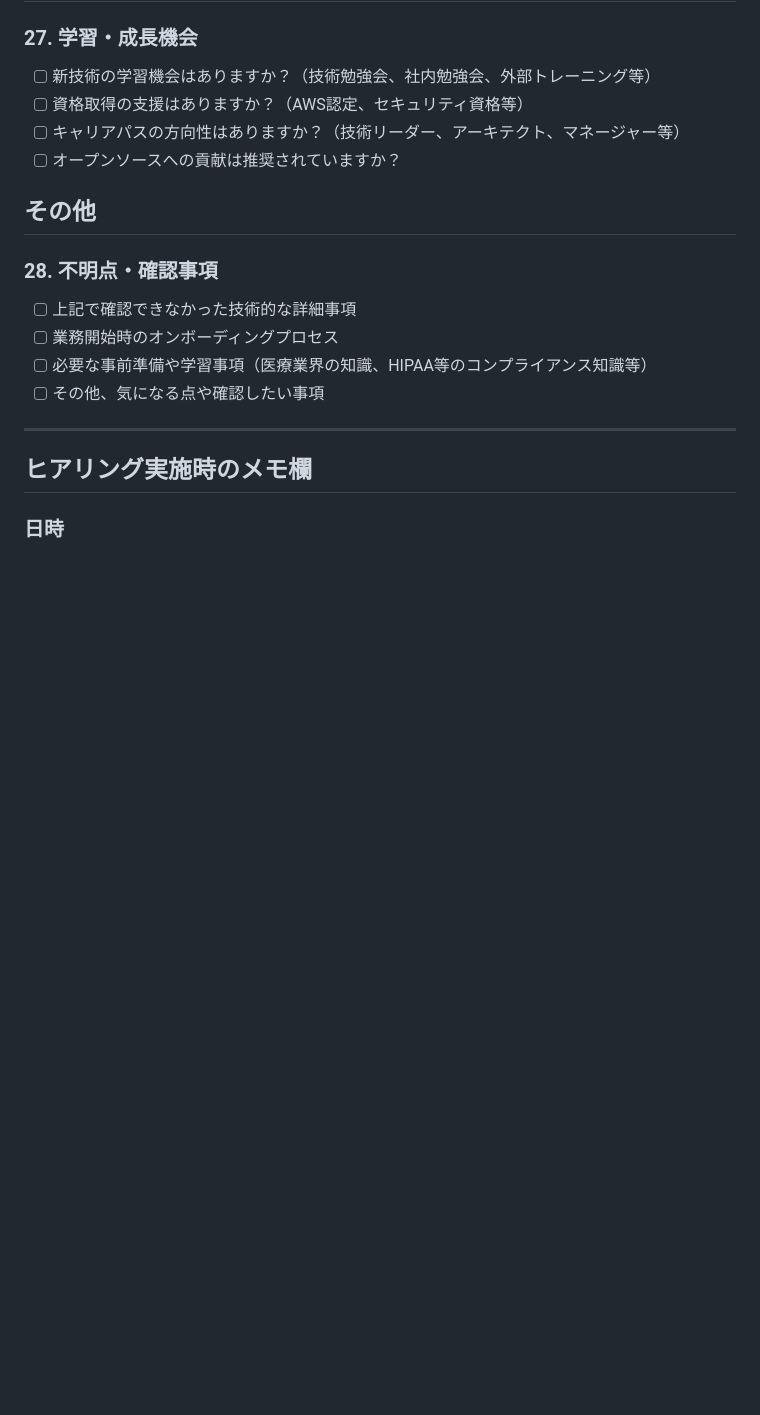
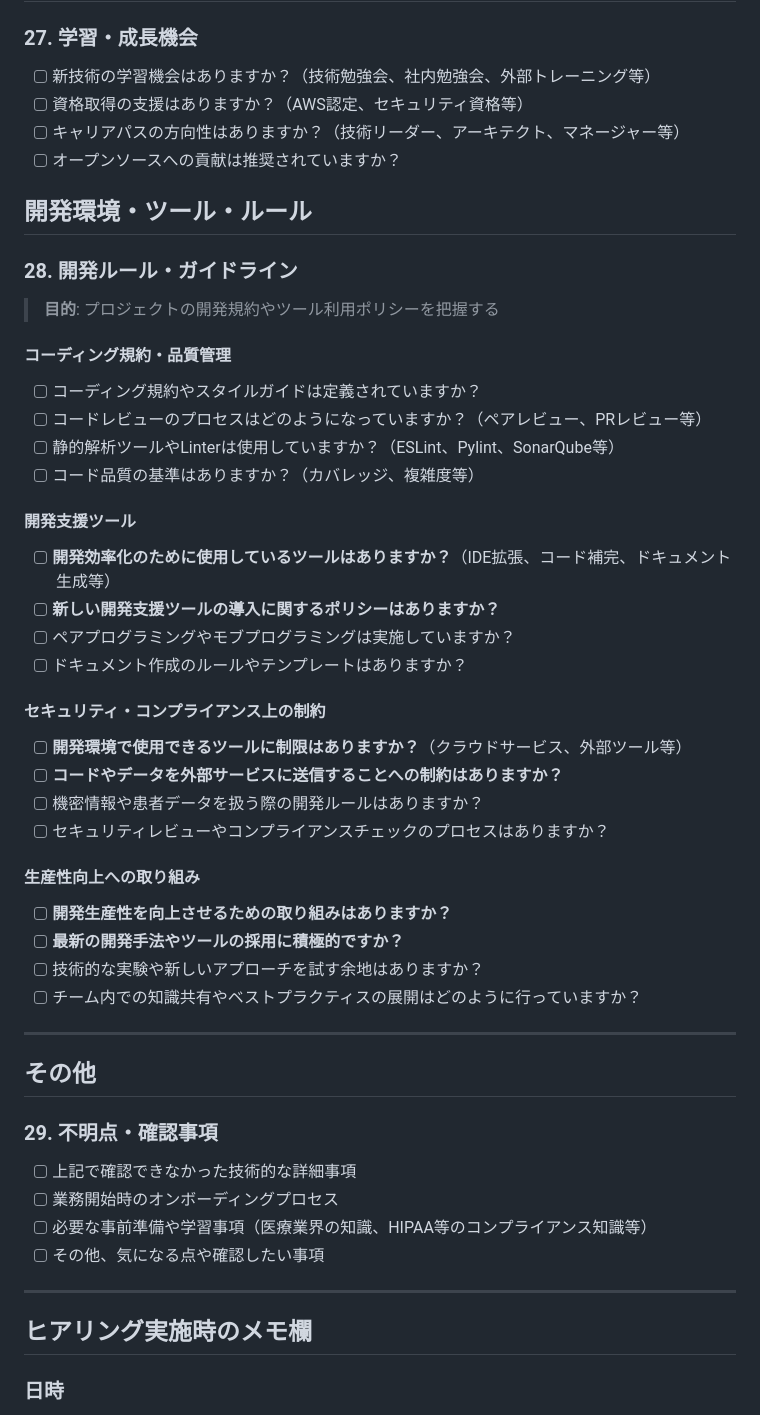
Before and after one commit to mattyopon/Business, a Markdown page: ANK0000639199/商談用/ヒアリングシート.md, the part around the change. Rendered like a GitHub page; blank space fills up the shorter version.

Commit message:
feat: ヒアリングシートに開発ルール・ツール利用ポリシー確認を追加
開発時のAIツール利用可否を遠回しに確認するための質問を追加:
- 開発効率化ツールの使用状況
- 新しい開発支援ツール導入のポリシー
- 外部サービスへのコード/データ送信の制約
- 開発環境で使用できるツールの制限
- 生産性向上への取り組み姿勢

直接「AI使えますか？」と聞かずに、開発規約やセキュリティポリシーの
文脈で自然に確認できるよう設計

Co-Authored-By: Claude Opus 4.5 <noreply@anthropic.com>

```diff
--- a/ANK0000639199/商談用/ヒアリングシート.md
+++ b/ANK0000639199/商談用/ヒアリングシート.md
@@ -362,9 +362,41 @@
 - [ ] キャリアパスの方向性はありますか？（技術リーダー、アーキテクト、マネージャー等）
 - [ ] オープンソースへの貢献は推奨されていますか？
 
+## 開発環境・ツール・ルール
+
+### 28. 開発ルール・ガイドライン
+
+> **目的**: プロジェクトの開発規約やツール利用ポリシーを把握する
+
+#### コーディング規約・品質管理
+- [ ] コーディング規約やスタイルガイドは定義されていますか？
+- [ ] コードレビューのプロセスはどのようになっていますか？（ペアレビュー、PRレビュー等）
+- [ ] 静的解析ツールやLinterは使用していますか？（ESLint、Pylint、SonarQube等）
+- [ ] コード品質の基準はありますか？（カバレッジ、複雑度等）
+
+#### 開発支援ツール
+- [ ] **開発効率化のために使用しているツールはありますか？**（IDE拡張、コード補完、ドキュメント生成等）
+- [ ] **新しい開発支援ツールの導入に関するポリシーはありますか？**
+- [ ] ペアプログラミングやモブプログラミングは実施していますか？
+- [ ] ドキュメント作成のルールやテンプレートはありますか？
+
+#### セキュリティ・コンプライアンス上の制約
+- [ ] **開発環境で使用できるツールに制限はありますか？**（クラウドサービス、外部ツール等）
+- [ ] **コードやデータを外部サービスに送信することへの制約はありますか？**
+- [ ] 機密情報や患者データを扱う際の開発ルールはありますか？
+- [ ] セキュリティレビューやコンプライアンスチェックのプロセスはありますか？
+
+#### 生産性向上への取り組み
+- [ ] **開発生産性を向上させるための取り組みはありますか？**
+- [ ] **最新の開発手法やツールの採用に積極的ですか？**
+- [ ] 技術的な実験や新しいアプローチを試す余地はありますか？
+- [ ] チーム内での知識共有やベストプラクティスの展開はどのように行っていますか？
+
+---
+
 ## その他
 
-### 28. 不明点・確認事項
+### 29. 不明点・確認事項
 
 - [ ] 上記で確認できなかった技術的な詳細事項
 - [ ] 業務開始時のオンボーディングプロセス
```
